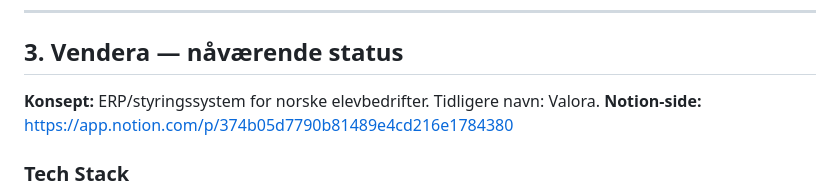
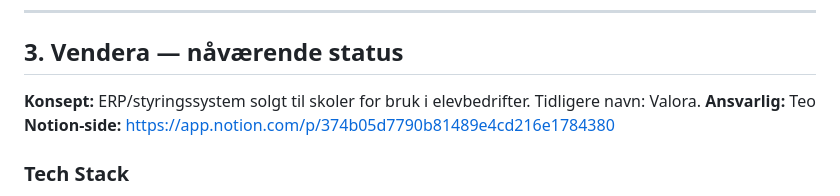
Before and after one commit to Teodarian/Valora, a Markdown page: Context files/solvr_context_2026-06-06_kaushik.md, the part around one of its changes. Drawn GitHub-style.

```diff
--- a/Context files/solvr_context_2026-06-03_kaushik.md
+++ b/Context files/solvr_context_2026-06-06_kaushik.md
@@ -197,7 +214,8 @@ repo/
 
 ## 3. Vendera — nåværende status
 
-**Konsept:** ERP/styringssystem for norske elevbedrifter. Tidligere navn: Valora.
+**Konsept:** ERP/styringssystem solgt til skoler for bruk i elevbedrifter. Tidligere navn: Valora.
+**Ansvarlig:** Teo
 **Notion-side:** https://app.notion.com/p/374b05d7790b81489e4cd216e1784380
 
 ### Tech Stack
```
Also changed, not shown: other parts of Context files/solvr_context_2026-06-06_kaushik.md (+43 -28 lines).
